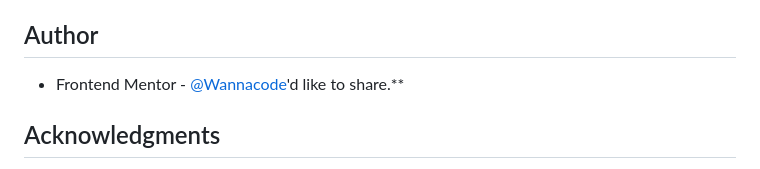
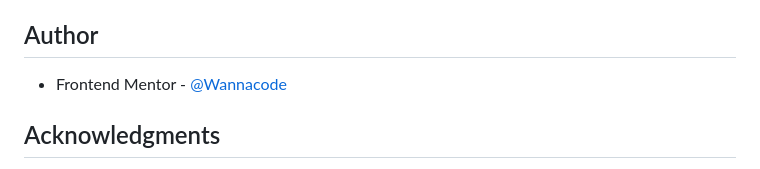
Before and after one commit to kwngptrl/FEM-tip-calculator-app-main, a Markdown page: README.md, the part around the change. GitHub-like rendering.

Commit message:
typo correction

```diff
--- a/README.md
+++ b/README.md
@@ -95,7 +95,7 @@ I think I could refactor the code some more, but I think it's good enough. I urg
 
 ## Author
 
-- Frontend Mentor - [@Wannacode](https://www.frontendmentor.io/profile/kwngptrl)'d like to share.**
+- Frontend Mentor - [@Wannacode](https://www.frontendmentor.io/profile/kwngptrl)
 
 ## Acknowledgments
 
```
